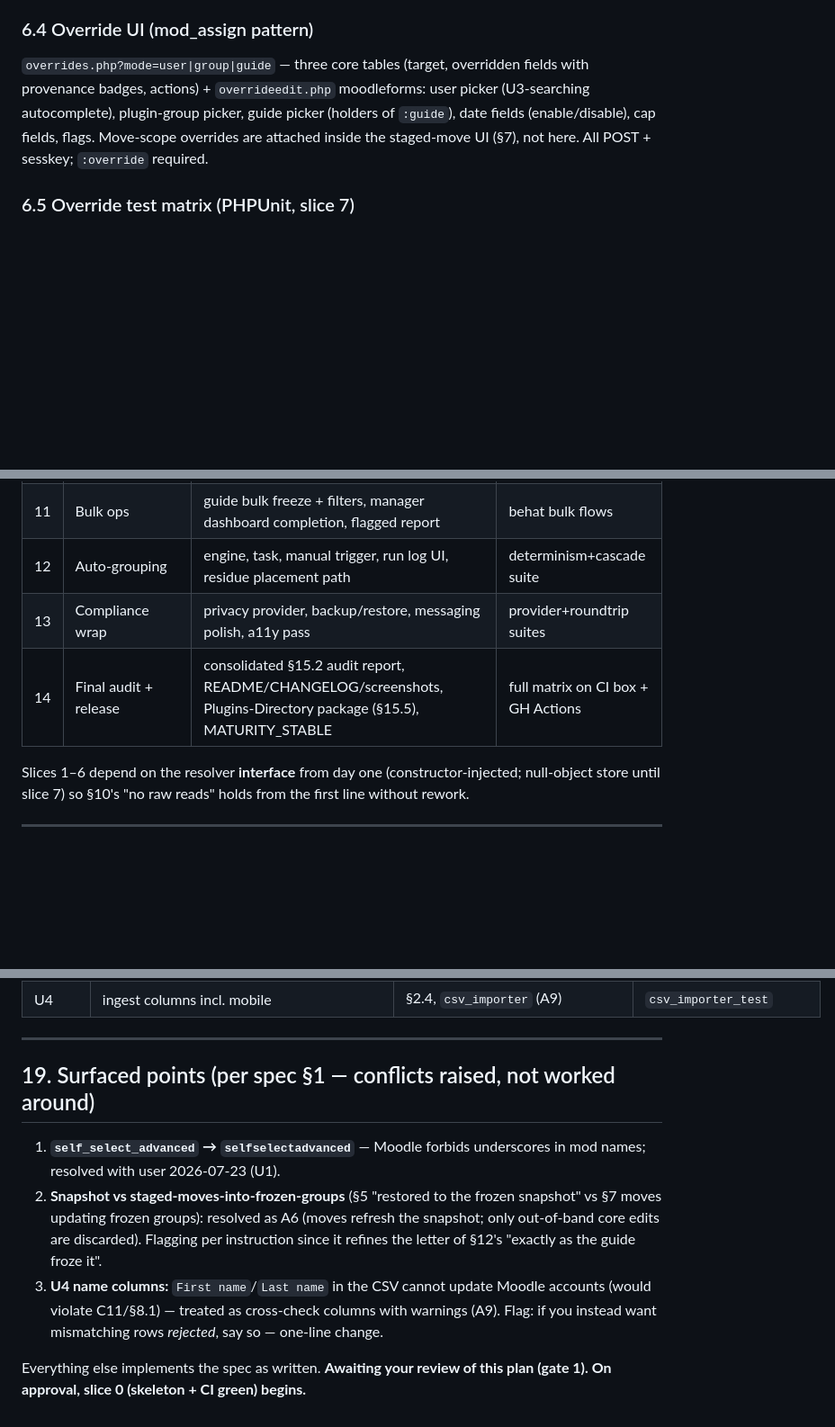
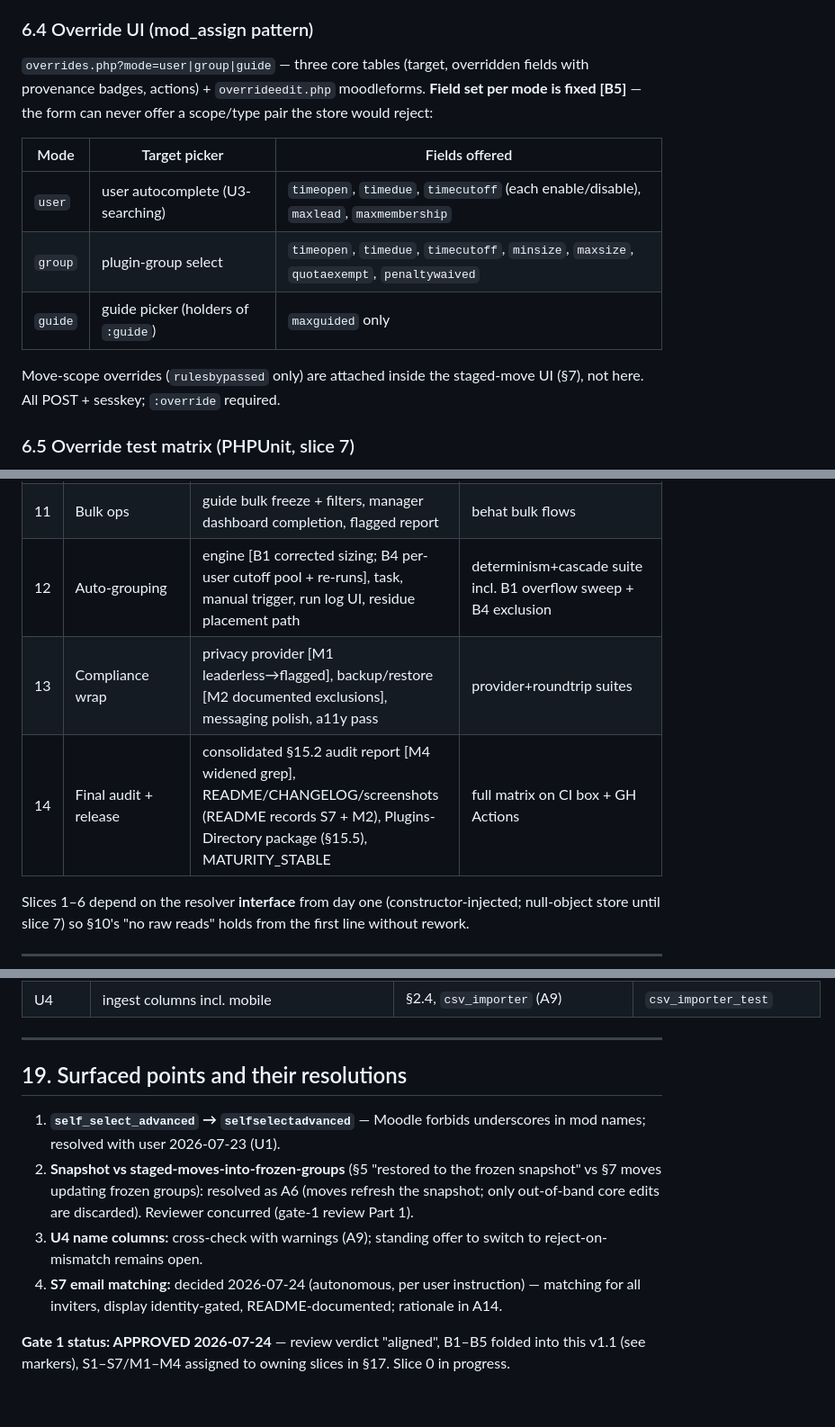
Before and after one commit to Resources4Moodle/moodle-mod_selfselectadvanced, a Markdown page: docs/architecture.md, 3 parts joined by grey strips. Shown at 90% size. GitHub-like rendering; blank space fills up the shorter version.

```diff
--- a/docs/architecture.md
+++ b/docs/architecture.md
@@ -421,7 +423,15 @@ Invalid scope/type combinations (e.g. a user-scope `minsize`) are rejected by `o
 
 ### 6.4 Override UI (mod_assign pattern)
 
-`overrides.php?mode=user|group|guide` — three core tables (target, overridden fields with provenance badges, actions) + `overrideedit.php` moodleforms: user picker (U3-searching autocomplete), plugin-group picker, guide picker (holders of `:guide`), date fields (enable/disable), cap fields, flags. Move-scope overrides are attached inside the staged-move UI (§7), not here. All POST + sesskey; `:override` required.
+`overrides.php?mode=user|group|guide` — three core tables (target, overridden fields with provenance badges, actions) + `overrideedit.php` moodleforms. **Field set per mode is fixed [B5]** — the form can never offer a scope/type pair the store would reject:
+
+| Mode | Target picker | Fields offered |
+|---|---|---|
+| `user` | user autocomplete (U3-searching) | `timeopen`, `timedue`, `timecutoff` (each enable/disable), `maxlead`, `maxmembership` |
+| `group` | plugin-group select | `timeopen`, `timedue`, `timecutoff`, `minsize`, `maxsize`, `quotaexempt`, `penaltywaived` |
+| `guide` | guide picker (holders of `:guide`) | `maxguided` only |
+
+Move-scope overrides (`rulesbypassed` only) are attached inside the staged-move UI (§7), not here. All POST + sesskey; `:override` required.
 
 ### 6.5 Override test matrix (PHPUnit, slice 7)
 
@@ -573,8 +591,8 @@ Display duties (§4A.6) rendered from the same gatekeeper DTOs: student landing
 | 10 | Freeze/unfreeze | core-group sync, snapshots, drift, restriction warning, uninstall behaviour | snapshot/restore suite |
 | 11 | Bulk ops | guide bulk freeze + filters, manager dashboard completion, flagged report | behat bulk flows |
-| 12 | Auto-grouping | engine, task, manual trigger, run log UI, residue placement path | determinism+cascade suite |
-| 13 | Compliance wrap | privacy provider, backup/restore, messaging polish, a11y pass | provider+roundtrip suites |
-| 14 | Final audit + release | consolidated §15.2 audit report, README/CHANGELOG/screenshots, Plugins-Directory package (§15.5), MATURITY_STABLE | full matrix on CI box + GH Actions |
+| 12 | Auto-grouping | engine [B1 corrected sizing; B4 per-user cutoff pool + re-runs], task, manual trigger, run log UI, residue placement path | determinism+cascade suite incl. B1 overflow sweep + B4 exclusion |
+| 13 | Compliance wrap | privacy provider [M1 leaderless→flagged], backup/restore [M2 documented exclusions], messaging polish, a11y pass | provider+roundtrip suites |
+| 14 | Final audit + release | consolidated §15.2 audit report [M4 widened grep], README/CHANGELOG/screenshots (README records S7 + M2), Plugins-Directory package (§15.5), MATURITY_STABLE | full matrix on CI box + GH Actions |
 
 Slices 1–6 depend on the resolver **interface** from day one (constructor-injected; null-object store until slice 7) so §10's "no raw reads" holds from the first line without rework.
 
@@ -631,10 +649,11 @@ U-rows = user amendments this session. Component paths relative to plugin root;
 
 ---
 
-## 19. Surfaced points (per spec §1 — conflicts raised, not worked around)
+## 19. Surfaced points and their resolutions
 
 1. **`self_select_advanced` → `selfselectadvanced`** — Moodle forbids underscores in mod names; resolved with user 2026-07-23 (U1).
-2. **Snapshot vs staged-moves-into-frozen-groups** (§5 "restored to the frozen snapshot" vs §7 moves updating frozen groups): resolved as A6 (moves refresh the snapshot; only out-of-band core edits are discarded). Flagging per instruction since it refines the letter of §12's "exactly as the guide froze it".
-3. **U4 name columns:** `First name`/`Last name` in the CSV cannot update Moodle accounts (would violate C11/§8.1) — treated as cross-check columns with warnings (A9). Flag: if you instead want mismatching rows *rejected*, say so — one-line change.
+2. **Snapshot vs staged-moves-into-frozen-groups** (§5 "restored to the frozen snapshot" vs §7 moves updating frozen groups): resolved as A6 (moves refresh the snapshot; only out-of-band core edits are discarded). Reviewer concurred (gate-1 review Part 1).
+3. **U4 name columns:** cross-check with warnings (A9); standing offer to switch to reject-on-mismatch remains open.
+4. **S7 email matching:** decided 2026-07-24 (autonomous, per user instruction) — matching for all inviters, display identity-gated, README-documented; rationale in A14.
 
-Everything else implements the spec as written. **Awaiting your review of this plan (gate 1). On approval, slice 0 (skeleton + CI green) begins.**
+**Gate 1 status: APPROVED 2026-07-24** — review verdict "aligned", B1–B5 folded into this v1.1 (see markers), S1–S7/M1–M4 assigned to owning slices in §17. Slice 0 in progress.
```
Also changed, not shown: other parts of docs/architecture.md (+52 -42 lines), docs/reviews/gate1-review.md (added, +74 -0 lines).
